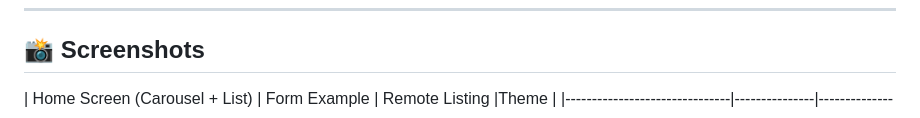
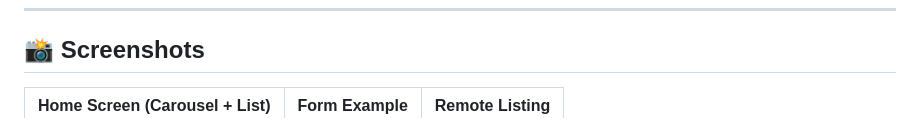
Before and after one commit to ameyreghu/flutter_app_gen, a Markdown page: README.md, the part around one of its changes. GitHub-like rendering.

```diff
--- a/README.md
+++ b/README.md
@@ -6,5 +6,5 @@ A proof-of-concept Flutter framework that renders entire apps from a single JSON
 
 ## 📸 Screenshots
 
-| Home Screen (Carousel + List) | Form Example | Remote Listing |Theme |
+| Home Screen (Carousel + List) | Form Example | Remote Listing |
 |-------------------------------|---------------|----------------|
```
Also changed, not shown: other parts of README.md (+1 -1 lines).
